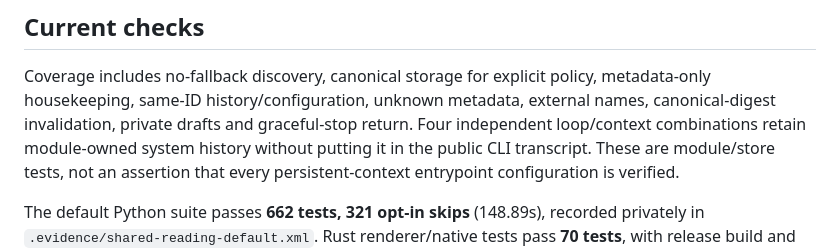
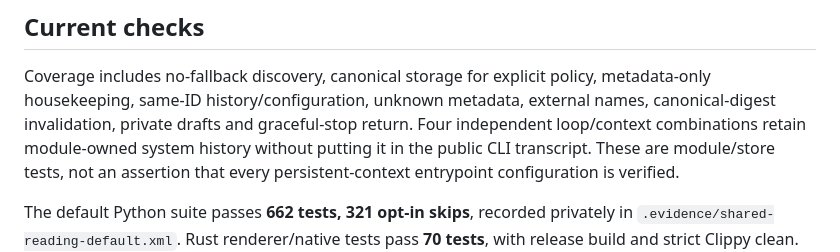
Before and after one commit to microsoft/amplifier-app-tui, a Markdown page: notes/ACCEPTANCE.md, the part around the change. Drawn GitHub-style.

Commit message:
docs: keep acceptance tied to current verification receipt

```diff
--- a/notes/ACCEPTANCE.md
+++ b/notes/ACCEPTANCE.md
@@ -28,7 +28,7 @@ Four independent loop/context combinations retain module-owned system history
 without putting it in the public CLI transcript. These are module/store tests,
 not an assertion that every persistent-context entrypoint configuration is verified.
 
-The default Python suite passes **662 tests, 321 opt-in skips** (148.89s), recorded
+The default Python suite passes **662 tests, 321 opt-in skips**, recorded
 privately in `.evidence/shared-reading-default.xml`. Rust renderer/native tests pass
 **70 tests**, with release build and strict Clippy clean. Ruff lint/format and
 direction checks pass. The mixed-reading terminal and accounting corpus passes
```
